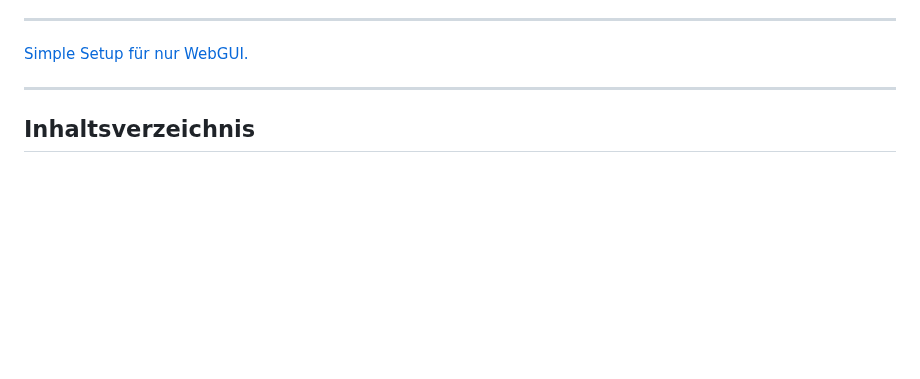
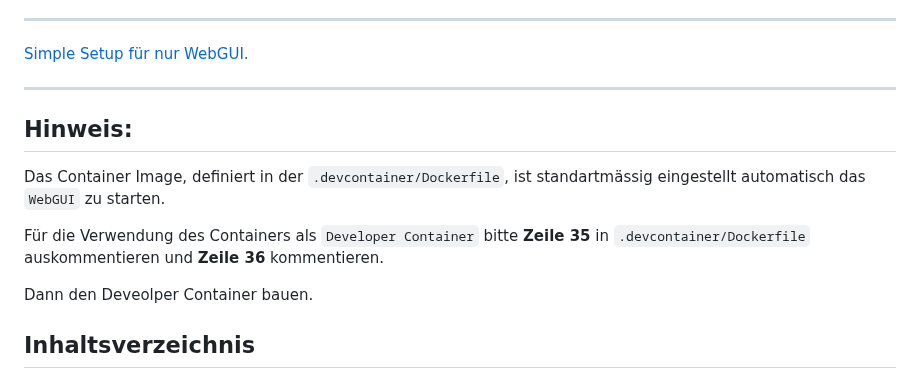
Before and after one commit to w0lfzk1nd-school/2048AI-Webgui, a Markdown page: README.md, the part around the change. GitHub-like rendering; blank space fills up the shorter version.

Commit message:
Nachricht für Deveolper Nutzer hinzugefügt.

```diff
--- a/README.md
+++ b/README.md
@@ -40,6 +40,14 @@ Dies ist eine Entwicklungsumgebung für das `2048AI` Projekt. Diese Umgebung ver
 [Simple Setup für nur WebGUI.](#installation-und-nutzung-ohne-devcontainer)
 
 ---
+
+## Hinweis:
+
+Das Container Image, definiert in der `.devcontainer/Dockerfile`, ist standartmässig eingestellt automatisch das `WebGUI` zu starten.
+
+Für die Verwendung des Containers als `Developer Container` bitte **Zeile 35** in `.devcontainer/Dockerfile` auskommentieren und **Zeile 36** kommentieren.
+
+Dann den Deveolper Container bauen.
 
 ## Inhaltsverzeichnis
 
```
